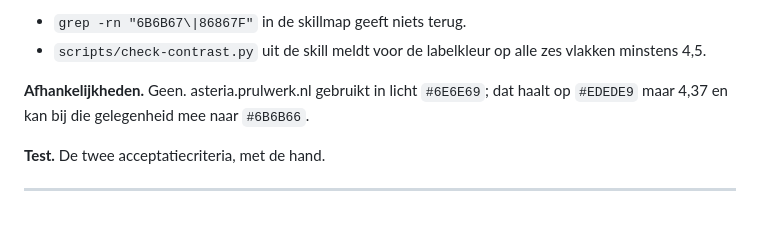
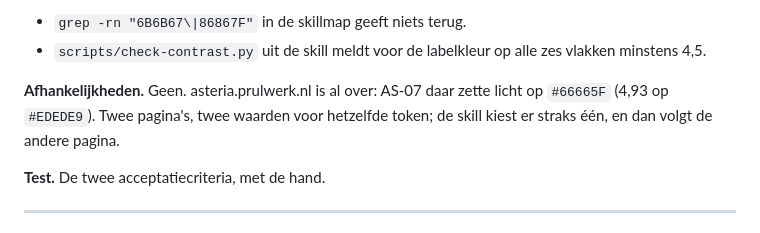
Before and after one commit to SirSquirell/prulwerk.nl, a Markdown page: docs/BACKLOG.md, the part around the change. Rendered like a GitHub page.

Commit message:
Backlog PW-02: asteria is al over naar #66665F
Co-Authored-By: Claude Fable 5.1 <noreply@anthropic.com>
Claude-Session: https://claude.ai/code/session_01Cf9k9NfApjvnjUoYHfhHEq

```diff
--- a/docs/BACKLOG.md
+++ b/docs/BACKLOG.md
@@ -55,8 +55,9 @@ tekst, en moet naar 4,5 zodat het script de fout de volgende keer zelf vindt. De
 - `scripts/check-contrast.py` uit de skill meldt voor de labelkleur op alle zes vlakken
   minstens 4,5.
 
-**Afhankelijkheden.** Geen. asteria.prulwerk.nl gebruikt in licht `#6E6E69`; dat haalt op
-`#EDEDE9` maar 4,37 en kan bij die gelegenheid mee naar `#6B6B66`.
+**Afhankelijkheden.** Geen. asteria.prulwerk.nl is al over: AS-07 daar zette licht op
+`#66665F` (4,93 op `#EDEDE9`). Twee pagina's, twee waarden voor hetzelfde token; de skill
+kiest er straks één, en dan volgt de andere pagina.
 
 **Test.** De twee acceptatiecriteria, met de hand.
 
```
